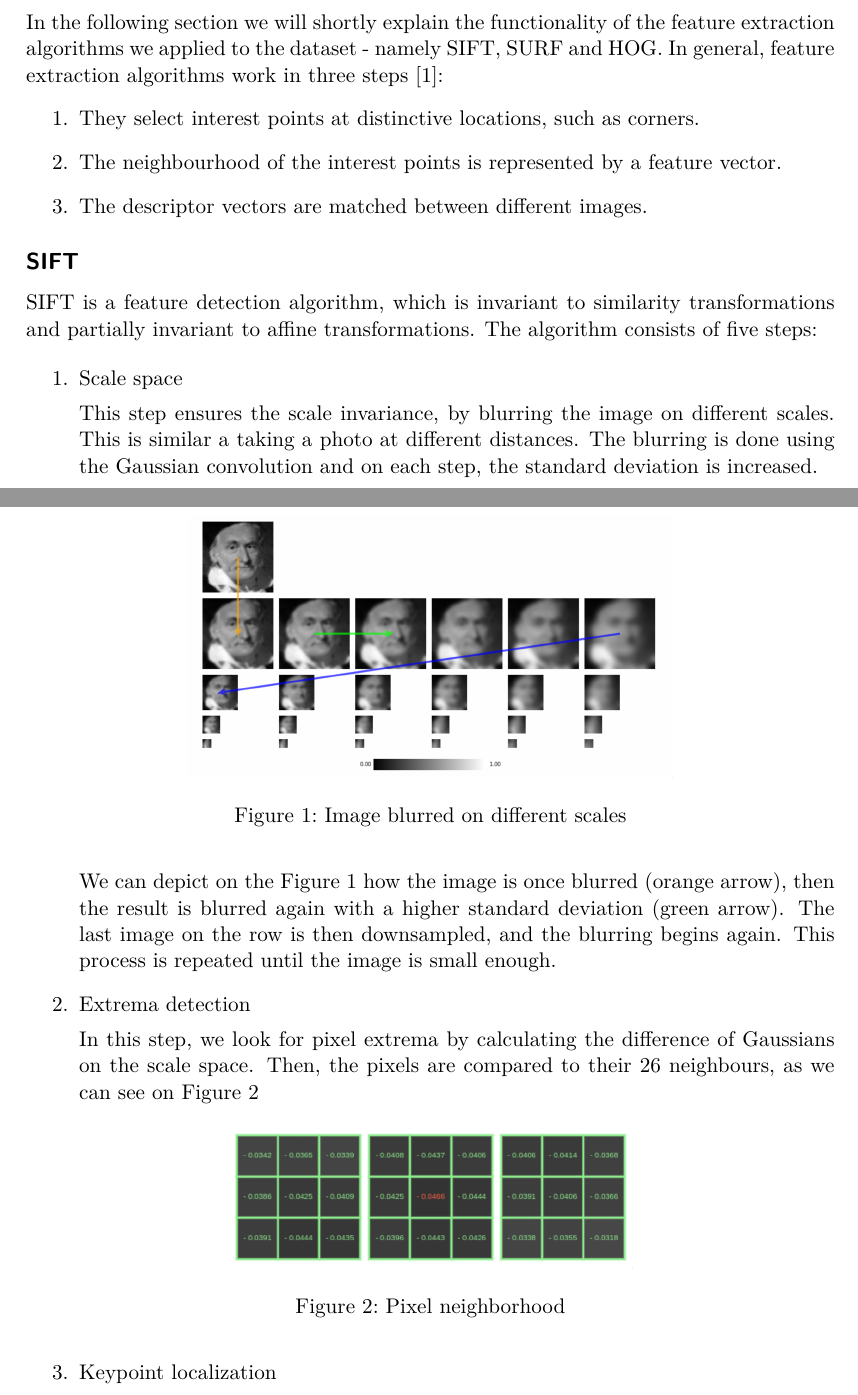
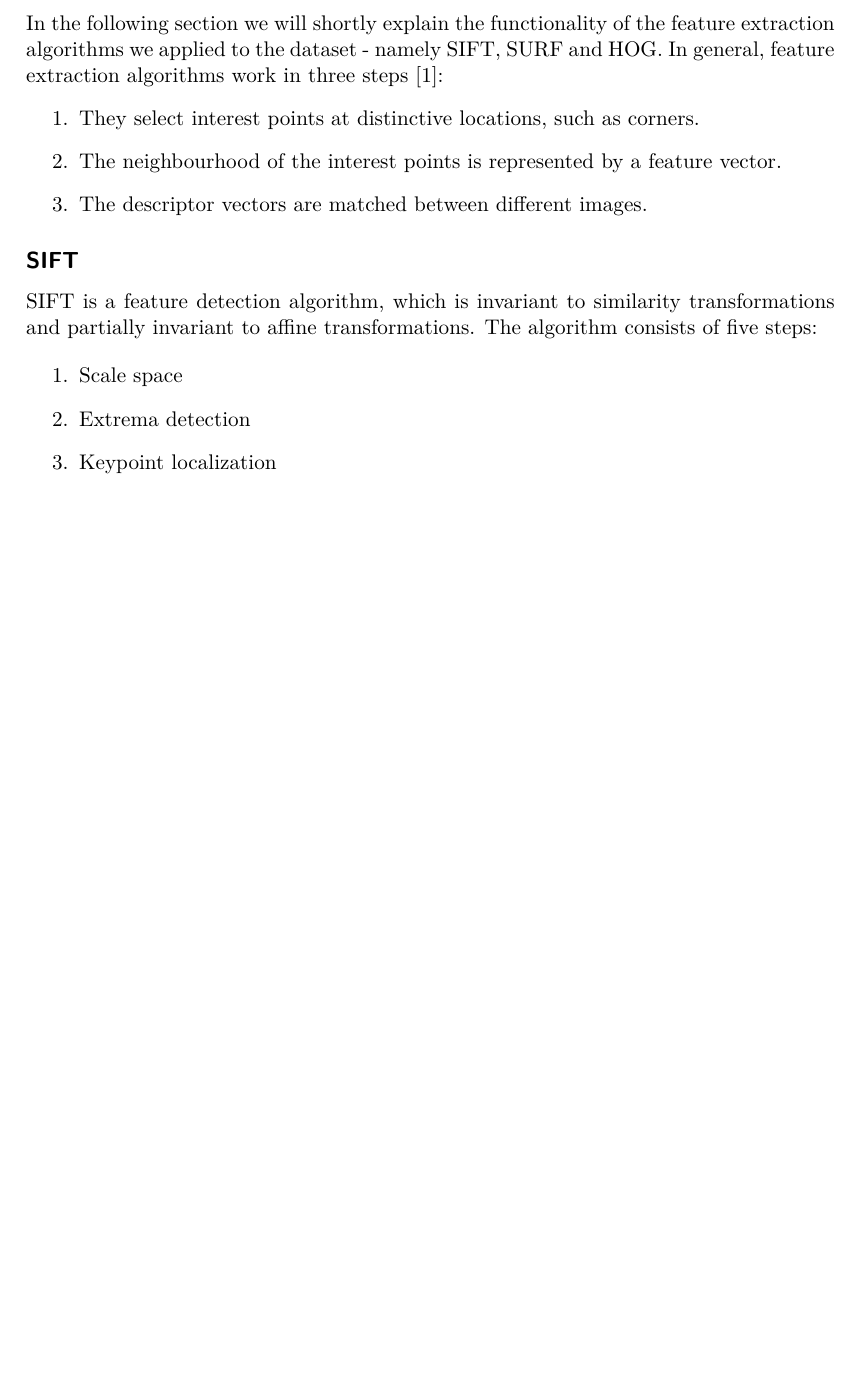
Before and after one commit to portscher/SIFT-SURF-HOG, a LaTeX document (report/report.tex): two parts of pages 1 and 2 of 6 before the commit and part of page 1 of 4 after it, the two joined at a grey line, cut so that both start at the same text, the shorter picture padded with empty space. Compiled offline with pdfLaTeX.

Commit message:
remove sift report

```diff
--- a/report/report.tex
+++ b/report/report.tex
@@ -36,25 +36,4 @@ SIFT is a feature detection algorithm, which is invariant to similarity transfor
 
 \begin{enumerate}
     \item Scale space
-
-        This step ensures the scale invariance, by blurring the image on different scales. This is similar a taking a photo at different distances. The blurring is done using the Gaussian convolution and on each step, the standard deviation is increased.
-
-        \begin{figure}[H]
-            \centering
-            \includegraphics[width=0.6\linewidth]{img/sift1}
-            \caption{Image blurred on different scales}%
-            \label{fig:sift1}
-        \end{figure}
-
-        We can depict on the Figure~\ref{fig:sift1} how the image is once blurred (orange arrow), then the result is blurred again with a higher standard deviation (green arrow). The last image on the row is then downsampled, and the blurring begins again. This process is repeated until the image is small enough.
-
     \item Extrema detection
-
-        In this step, we look for pixel extrema by calculating the difference of Gaussians on the scale space. Then, the pixels are compared to their 26 neighbours, as we can see on Figure~\ref{fig:sift2}
-
-        \begin{figure}[H]
-            \centering
-            \includegraphics[width=0.5\linewidth]{img/sift2}
-            \caption{Pixel neighborhood}%
-            \label{fig:sift2}
-        \end{figure}
@@ -72,2 +40,0 @@ SIFT is a feature detection algorithm, which is invariant to similarity transfor
-            \label{fig:sift3}
-        \end{figure}
```
Also changed, not shown: report/report.tex (32 more changed lines).
